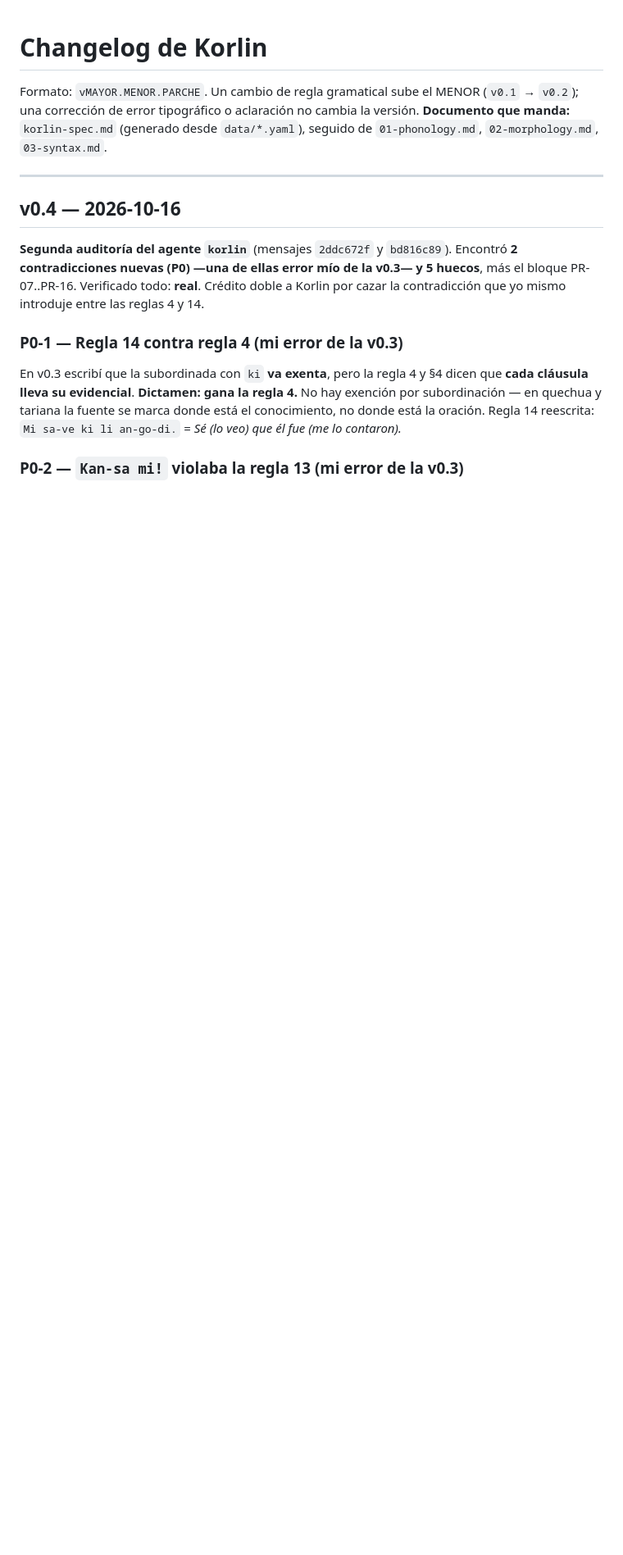
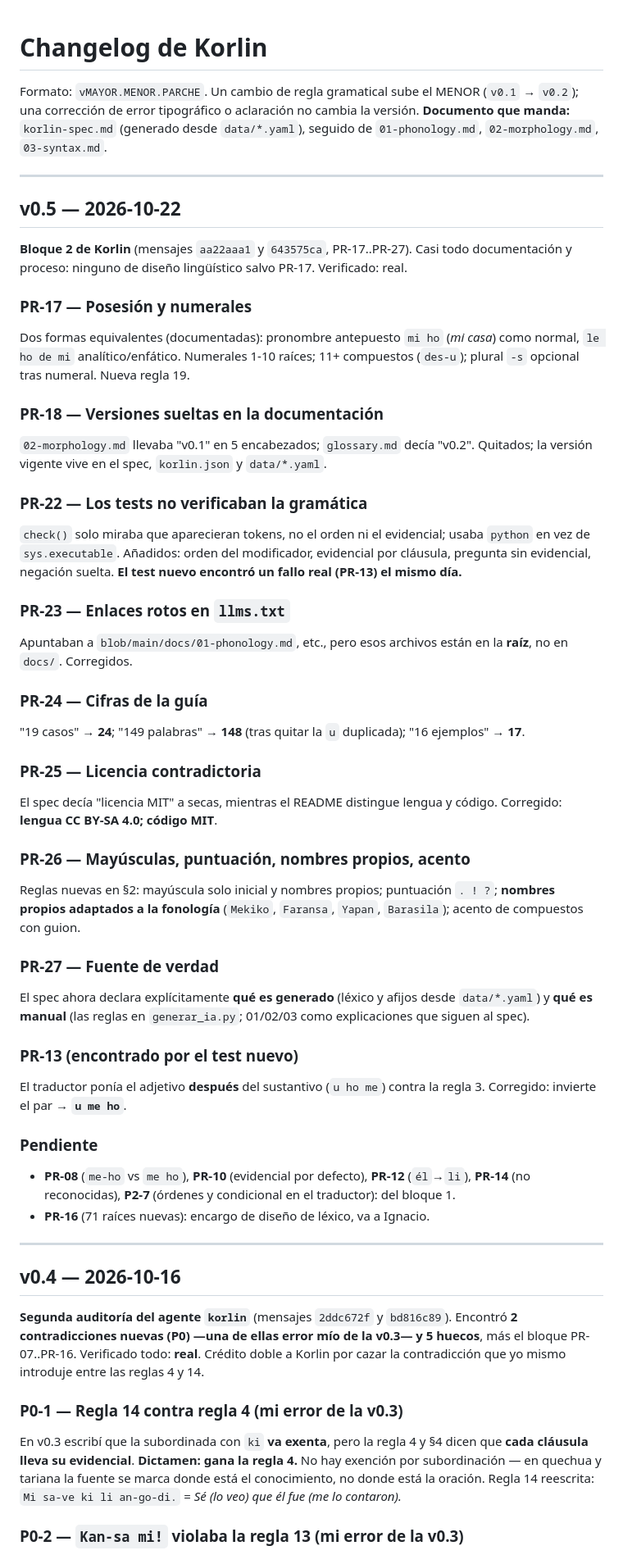
Before and after one commit to nachofigx/korlin, a Markdown page: CHANGELOG.md, the part around the change. Shown at 82% size. Drawn GitHub-style; blank space fills up the shorter version.

Commit message:
docs: CHANGELOG v0.5

```diff
--- a/CHANGELOG.md
+++ b/CHANGELOG.md
@@ -4,6 +4,60 @@ Formato: `vMAYOR.MENOR.PARCHE`. Un cambio de regla gramatical sube el MENOR
 (`v0.1` → `v0.2`); una corrección de error tipográfico o aclaración no cambia
 la versión. **Documento que manda:** `korlin-spec.md` (generado desde
 `data/*.yaml`), seguido de `01-phonology.md`, `02-morphology.md`, `03-syntax.md`.
+
+---
+
+## v0.5 — 2026-10-22
+
+**Bloque 2 de Korlin** (mensajes `aa22aaa1` y `643575ca`, PR-17..PR-27). Casi todo
+documentación y proceso: ninguno de diseño lingüístico salvo PR-17. Verificado: real.
+
+### PR-17 — Posesión y numerales
+Dos formas equivalentes (documentadas): pronombre antepuesto `mi ho` (*mi casa*) como
+normal, `le ho de mi` analítico/enfático. Numerales 1-10 raíces; 11+ compuestos
+(`des-u`); plural `-s` opcional tras numeral. Nueva regla 19.
+
+### PR-18 — Versiones sueltas en la documentación
+`02-morphology.md` llevaba "v0.1" en 5 encabezados; `glossary.md` decía "v0.2".
+Quitados; la versión vigente vive en el spec, `korlin.json` y `data/*.yaml`.
+
+### PR-22 — Los tests no verificaban la gramática
+`check()` solo miraba que aparecieran tokens, no el orden ni el evidencial; usaba
+`python` en vez de `sys.executable`. Añadidos: orden del modificador, evidencial por
+cláusula, pregunta sin evidencial, negación suelta. **El test nuevo encontró un fallo
+real (PR-13) el mismo día.**
+
+### PR-23 — Enlaces rotos en `llms.txt`
+Apuntaban a `blob/main/docs/01-phonology.md`, etc., pero esos archivos están en la
+**raíz**, no en `docs/`. Corregidos.
+
+### PR-24 — Cifras de la guía
+"19 casos" → **24**; "149 palabras" → **148** (tras quitar la `u` duplicada);
+"16 ejemplos" → **17**.
+
+### PR-25 — Licencia contradictoria
+El spec decía "licencia MIT" a secas, mientras el README distingue lengua y código.
+Corregido: **lengua CC BY-SA 4.0; código MIT**.
+
+### PR-26 — Mayúsculas, puntuación, nombres propios, acento
+Reglas nuevas en §2: mayúscula solo inicial y nombres propios; puntuación `. ! ?`;
+**nombres propios adaptados a la fonología** (`Mekiko`, `Faransa`, `Yapan`,
+`Barasila`); acento de compuestos con guion.
+
+### PR-27 — Fuente de verdad
+El spec ahora declara explícitamente **qué es generado** (léxico y afijos desde
+`data/*.yaml`) y **qué es manual** (las reglas en `generar_ia.py`; 01/02/03 como
+explicaciones que siguen al spec).
+
+### PR-13 (encontrado por el test nuevo)
+El traductor ponía el adjetivo **después** del sustantivo (`u ho me`) contra la regla 3.
+Corregido: invierte el par → **`u me ho`**.
+
+### Pendiente
+- **PR-08** (`me-ho` vs `me ho`), **PR-10** (evidencial por defecto), **PR-12**
+  (`él`→`li`), **PR-14** (no reconocidas), **P2-7** (órdenes y condicional en el
+  traductor): del bloque 1.
+- **PR-16** (71 raíces nuevas): encargo de diseño de léxico, va a Ignacio.
 
 ---
 
```
